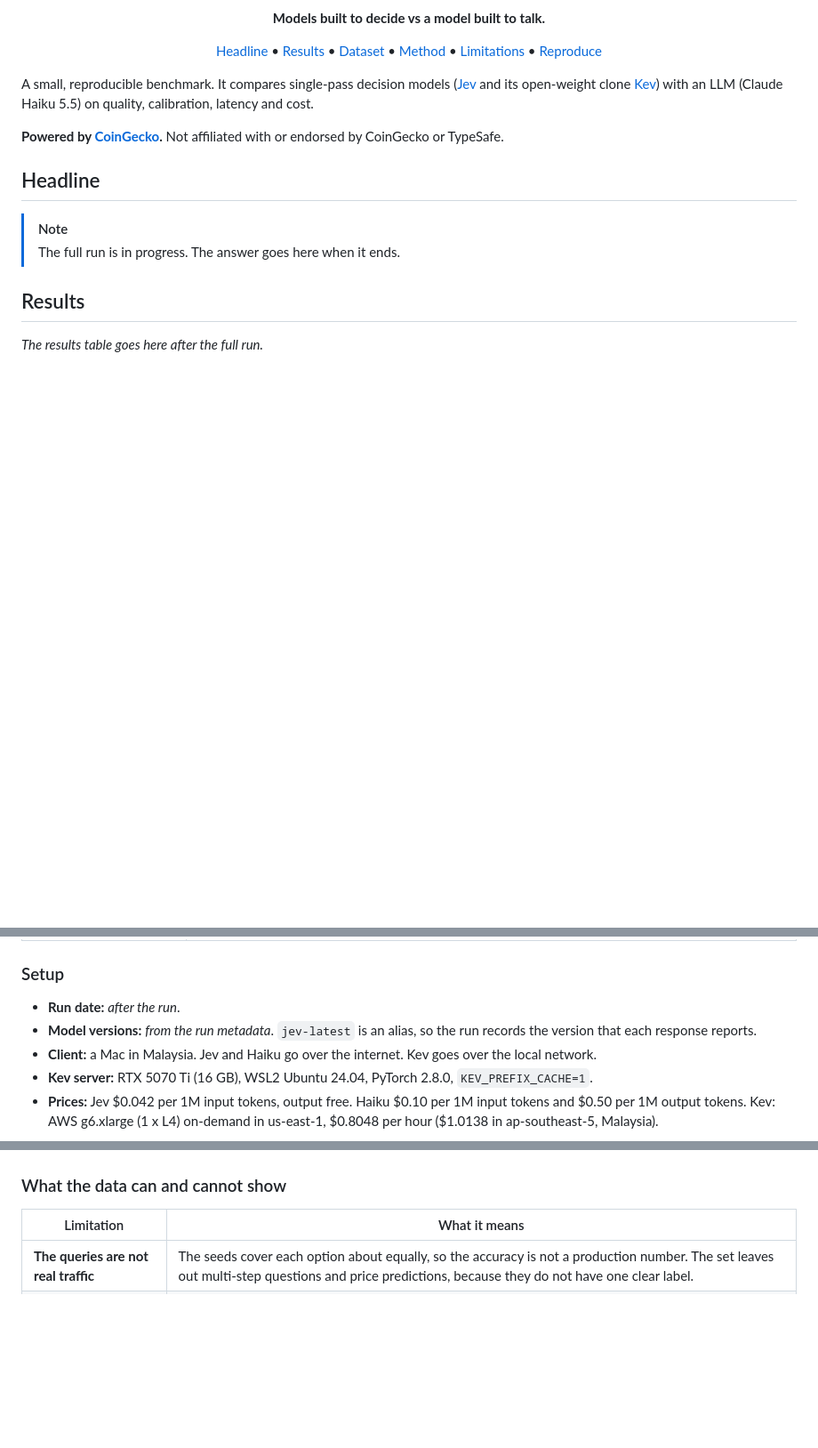
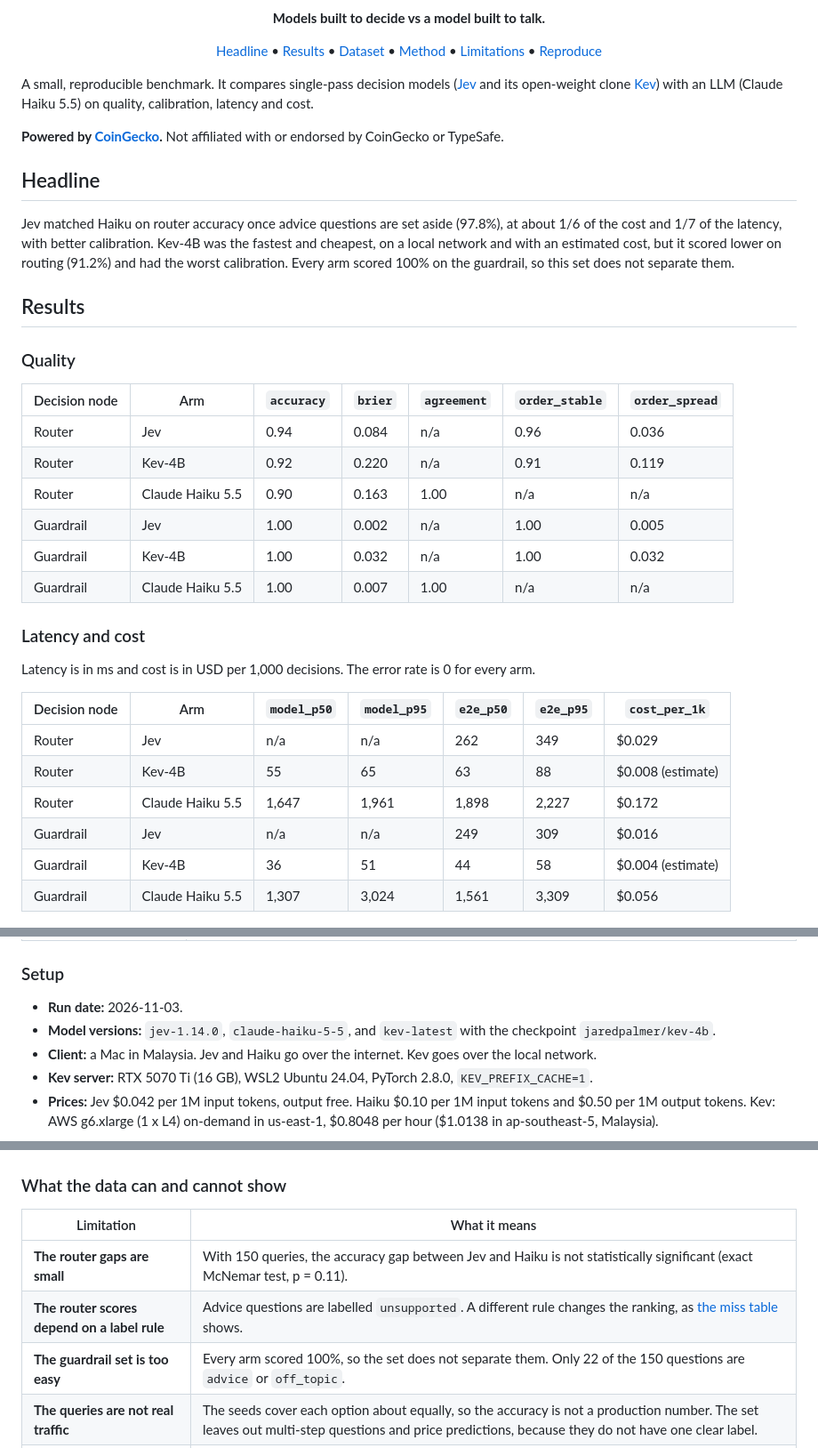
Before and after one commit to amadzai/think-fast-jev, a Markdown page: README.md, 3 parts joined by grey strips. Shown at 89% size. GitHub-like rendering; blank space fills up the shorter version.

Commit message:
feat: add router and guardrail results
Add the scores, charts and raw decisions. Fill in the README headline,
results, setup and limitations.

```diff
--- a/README.md
+++ b/README.md
@@ -16,14 +16,36 @@ cost.
 
 ## Headline
 
-<!-- After the full run: the answer in 2-3 sentences, with the three numbers for each node. Say where the candidates lose. -->
-> [!NOTE]
-> The full run is in progress. The answer goes here when it ends.
+Jev matched Haiku on router accuracy once advice questions are set aside (97.8%), at about 1/6 of the cost and 1/7 of
+the latency, with better calibration. Kev-4B was the fastest and cheapest, on a local network and with an estimated
+cost, but it scored lower on routing (91.2%) and had the worst calibration. Every arm scored 100% on the guardrail, so
+this set does not separate them.
 
 ## Results
 
-<!-- After the full run: paste results/scores.md here, then run `bench chart`. -->
-_The results table goes here after the full run._
+### Quality
+
+| Decision node | Arm | `accuracy` | `brier` | `agreement` | `order_stable` | `order_spread` |
+|---|---|---|---|---|---|---|
+| Router | Jev | 0.94 | 0.084 | n/a | 0.96 | 0.036 |
+| Router | Kev-4B | 0.92 | 0.220 | n/a | 0.91 | 0.119 |
+| Router | Claude Haiku 5.5 | 0.90 | 0.163 | 1.00 | n/a | n/a |
+| Guardrail | Jev | 1.00 | 0.002 | n/a | 1.00 | 0.005 |
+| Guardrail | Kev-4B | 1.00 | 0.032 | n/a | 1.00 | 0.032 |
+| Guardrail | Claude Haiku 5.5 | 1.00 | 0.007 | 1.00 | n/a | n/a |
+
+### Latency and cost
+
+Latency is in ms and cost is in USD per 1,000 decisions. The error rate is 0 for every arm.
+
+| Decision node | Arm | `model_p50` | `model_p95` | `e2e_p50` | `e2e_p95` | `cost_per_1k` |
+|---|---|---|---|---|---|---|
+| Router | Jev | n/a | n/a | 262 | 349 | $0.029 |
+| Router | Kev-4B | 55 | 65 | 63 | 88 | $0.008 (estimate) |
+| Router | Claude Haiku 5.5 | 1,647 | 1,961 | 1,898 | 2,227 | $0.172 |
+| Guardrail | Jev | n/a | n/a | 249 | 309 | $0.016 |
+| Guardrail | Kev-4B | 36 | 51 | 44 | 58 | $0.004 (estimate) |
+| Guardrail | Claude Haiku 5.5 | 1,307 | 3,024 | 1,561 | 3,309 | $0.056 |
 
 ![Quality against latency per decision](results/charts/quality_latency.png)
 
@@ -115,10 +154,8 @@ answer, `advice` could get a reply that offers facts instead of advice, and `off
 
 ### Setup
 
-<!-- After the full run: date, model versions from the run metadata, and the client location. -->
-- **Run date:** _after the run_.
-- **Model versions:** _from the run metadata_. `jev-latest` is an alias, so the run records the version that each
-  response reports.
+- **Run date:** 2026-11-03.
+- **Model versions:** `jev-1.14.0`, `claude-haiku-5-5`, and `kev-latest` with the checkpoint `jaredpalmer/kev-4b`.
 - **Client:** a Mac in Malaysia. Jev and Haiku go over the internet. Kev goes over the local network.
 - **Kev server:** RTX 5070 Ti (16 GB), WSL2 Ubuntu 24.04, PyTorch 2.8.0, `KEV_PREFIX_CACHE=1`.
 - **Prices:** Jev $0.042 per 1M input tokens, output free. Haiku $0.10 per 1M input tokens and $0.50 per 1M output
@@ -147,6 +184,9 @@ answer, `advice` could get a reply that offers facts instead of advice, and `off
 
 | Limitation | What it means |
 |---|---|
+| **The router gaps are small** | With 150 queries, the accuracy gap between Jev and Haiku is not statistically significant (exact McNemar test, p = 0.11). |
+| **The router scores depend on a label rule** | Advice questions are labelled `unsupported`. A different rule changes the ranking, as [the miss table](#where-the-router-misses-are) shows. |
+| **The guardrail set is too easy** | Every arm scored 100%, so the set does not separate them. Only 22 of the 150 questions are `advice` or `off_topic`. |
 | **The queries are not real traffic** | The seeds cover each option about equally, so the accuracy is not a production number. The set leaves out multi-step questions and price predictions, because they do not have one clear label. |
 | **This is one run on one day** | Hosted models and their latency change over time. |
 
```
Also changed, not shown: other parts of README.md (+17 -0 lines), results/scores.md (added, +10 -0 lines), results/charts/cost.png (added), results/charts/quality_latency.png (added), 7 other files.
